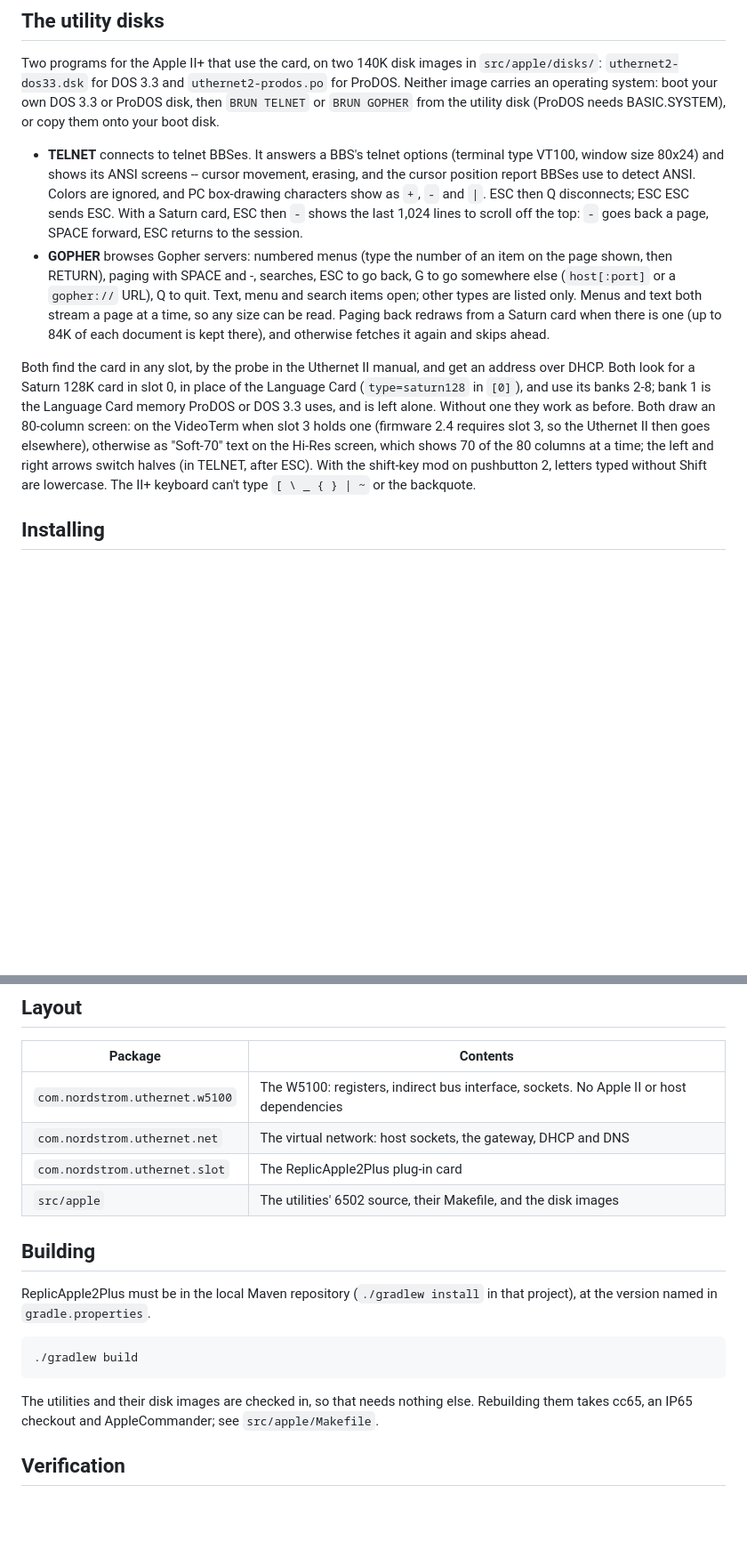
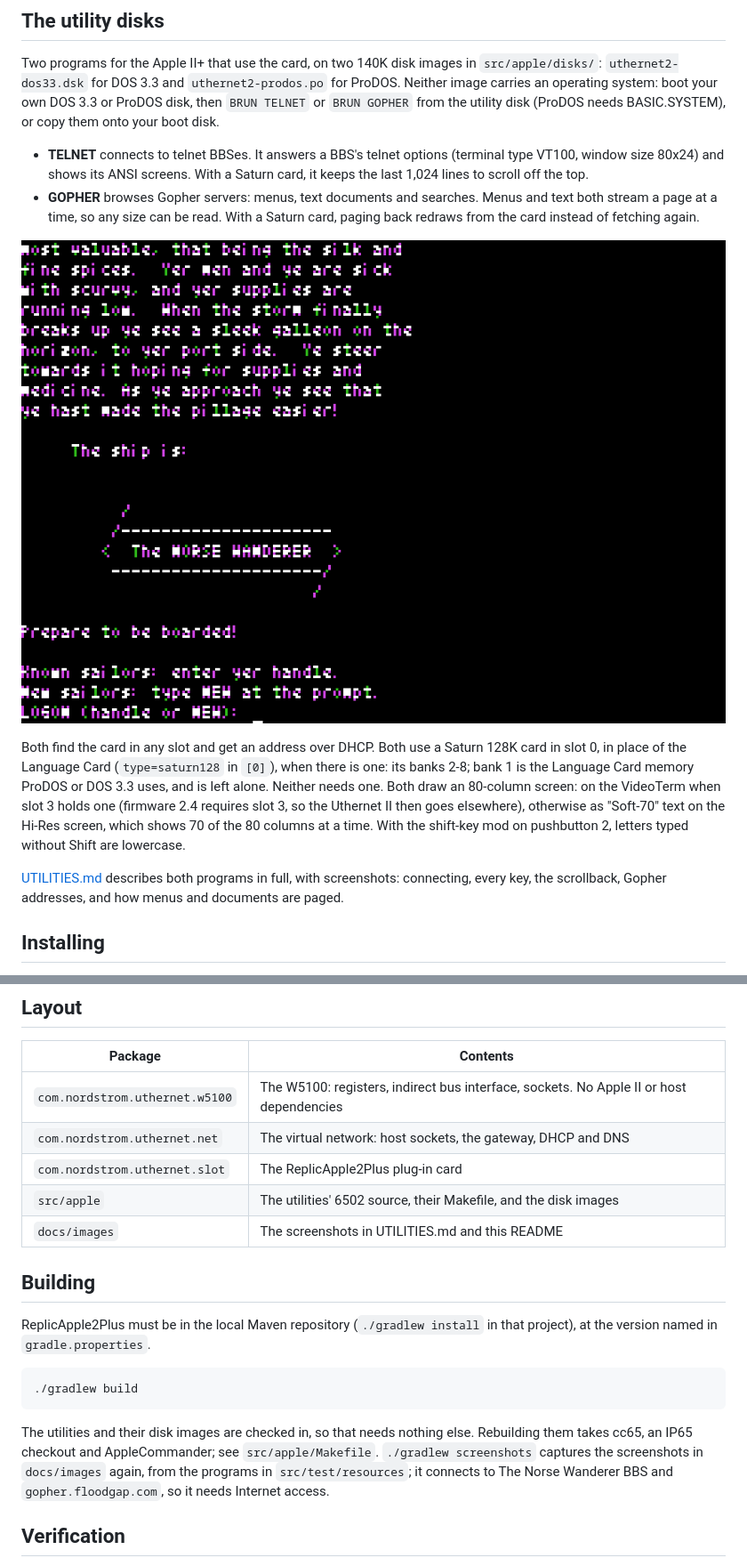
Before and after one commit to sbabcoc/Uthernet2, a Markdown page: README.md, 2 parts joined by grey strips. Shown at 89% size. Drawn GitHub-style; pictures changed too: docs/images/telnet-bbs.png (added); blank space fills up the shorter version.

Commit message:
Add documentation for utilities

```diff
--- a/README.md
+++ b/README.md
@@ -51,32 +51,28 @@ system: boot your own DOS 3.3 or ProDOS disk, then `BRUN TELNET` or
 them onto your boot disk.
 
 - **TELNET** connects to telnet BBSes. It answers a BBS's telnet options
-  (terminal type VT100, window size 80x24) and shows its ANSI screens --
-  cursor movement, erasing, and the cursor position report BBSes use to
-  detect ANSI. Colors are ignored, and PC box-drawing characters show as
-  `+`, `-` and `|`. ESC then Q disconnects; ESC ESC sends ESC. With a
-  Saturn card, ESC then `-` shows the last 1,024 lines to scroll off the
-  top: `-` goes back a page, SPACE forward, ESC returns to the session.
-- **GOPHER** browses Gopher servers: numbered menus (type the number of an
-  item on the page shown, then RETURN), paging with SPACE and -, searches,
-  ESC to go back, G to go somewhere else (`host[:port]` or a `gopher://`
-  URL), Q to quit. Text, menu and search items open; other types are
-  listed only. Menus and text both stream a page at a time, so any size
-  can be read. Paging back redraws from a Saturn card when there is one
-  (up to 84K of each document is kept there), and otherwise fetches it
-  again and skips ahead.
+  (terminal type VT100, window size 80x24) and shows its ANSI screens.
+  With a Saturn card, it keeps the last 1,024 lines to scroll off the top.
+- **GOPHER** browses Gopher servers: menus, text documents and searches.
+  Menus and text both stream a page at a time, so any size can be read.
+  With a Saturn card, paging back redraws from the card instead of
+  fetching again.
 
-Both find the card in any slot, by the probe in the Uthernet II manual,
-and get an address over DHCP. Both look for a Saturn 128K card in slot 0,
-in place of the Language Card (`type=saturn128` in `[0]`), and use its
-banks 2-8; bank 1 is the Language Card memory ProDOS or DOS 3.3 uses,
-and is left alone. Without one they work as before. Both draw an 80-column screen: on the
-VideoTerm when slot 3 holds one (firmware 2.4 requires slot 3, so the
-Uthernet II then goes elsewhere), otherwise as "Soft-70" text on the
-Hi-Res screen, which shows 70 of the 80 columns at a time; the left and
-right arrows switch halves (in TELNET, after ESC). With the shift-key mod on pushbutton
-2, letters typed without Shift are lowercase. The II+ keyboard can't type
-`[ \ _ { } | ~` or the backquote.
+![TELNET connected to The Norse Wanderer BBS](docs/images/telnet-bbs.png)
+
+Both find the card in any slot and get an address over DHCP. Both use a
+Saturn 128K card in slot 0, in place of the Language Card
+(`type=saturn128` in `[0]`), when there is one: its banks 2-8; bank 1 is
+the Language Card memory ProDOS or DOS 3.3 uses, and is left alone.
+Neither needs one. Both draw an 80-column screen: on the VideoTerm when
+slot 3 holds one (firmware 2.4 requires slot 3, so the Uthernet II then
+goes elsewhere), otherwise as "Soft-70" text on the Hi-Res screen, which
+shows 70 of the 80 columns at a time. With the shift-key mod on
+pushbutton 2, letters typed without Shift are lowercase.
+
+[UTILITIES.md](UTILITIES.md) describes both programs in full, with
+screenshots: connecting, every key, the scrollback, Gopher addresses,
+and how menus and documents are paged.
 
 ## Installing
 
@@ -95,6 +91,7 @@ looks for it in slot 3 by default.
 | `com.nordstrom.uthernet.net` | The virtual network: host sockets, the gateway, DHCP and DNS |
 | `com.nordstrom.uthernet.slot` | The ReplicApple2Plus plug-in card |
 | `src/apple` | The utilities' 6502 source, their Makefile, and the disk images |
+| `docs/images` | The screenshots in UTILITIES.md and this README |
 
 ## Building
 
@@ -105,7 +102,10 @@ in that project), at the version named in `gradle.properties`.
 
 The utilities and their disk images are checked in, so that needs nothing
 else. Rebuilding them takes cc65, an IP65 checkout and AppleCommander; see
-`src/apple/Makefile`.
+`src/apple/Makefile`. `./gradlew screenshots` captures the screenshots in
+`docs/images` again, from the programs in `src/test/resources`; it
+connects to The Norse Wanderer BBS and `gopher.floodgap.com`, so it
+needs Internet access.
 
 ## Verification
 
```
Also changed, not shown: RELEASING.md (+3 -2 lines), UTILITIES.md (added, +186 -0 lines), docs/images/gopher-menu.png (added), docs/images/gopher-search.png (added), docs/images/gopher-text.png (added), docs/images/telnet-connect.png (added), 2 other files.
